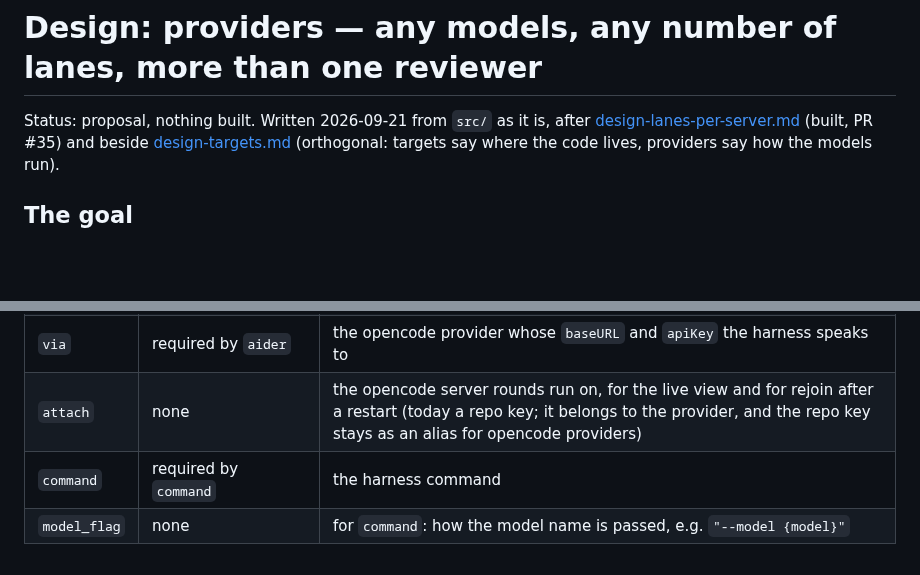
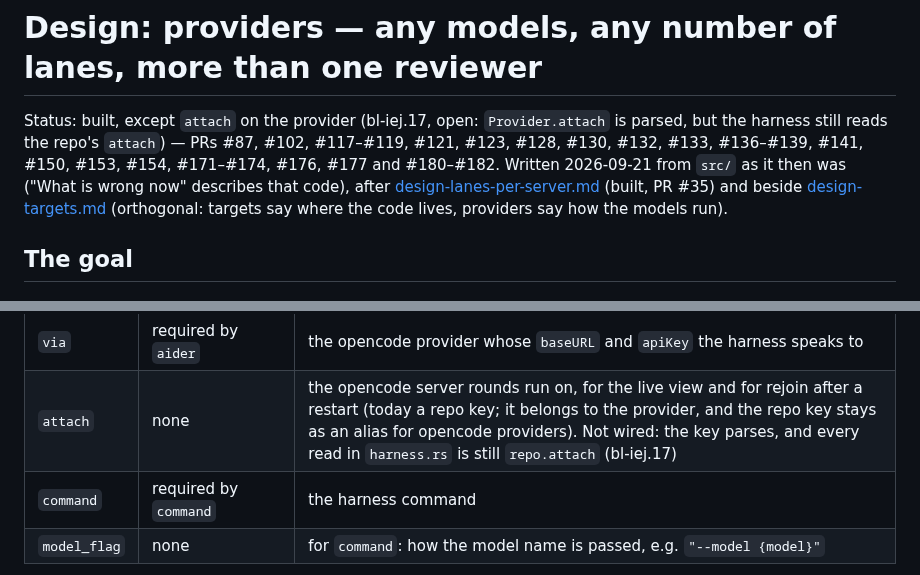
Before and after one commit to imkarrer/bead-loop, a Markdown page: docs/design-providers.md, 2 parts joined by grey strips. Rendered like a GitHub page; blank space fills up the shorter version.

Commit message:
docs: design-providers says it is built, except attach on the provider (#215)
The note's status line read "proposal, nothing built", and the repo's own rule is that
each design note opens with its status (AGENTS.md). Everything in its order of work has
landed: providers and the command harness, derived lanes with parallel slots and the
per-provider semaphore, seats with the quorum, the research round, the page's vocabulary
and the docs, as bl-iej.1 to .16 and .18.

The status line now says so and lists the PRs, taken from the commits whose subject
starts with bl-iej (the bl-iej.5 merge is #87). One piece is not built: `attach` on the
provider (bl-iej.17). `Provider.attach` parses in config.rs, but no `attach_for` exists
and every read in harness.rs is still `repo.attach`, so the attach row of the providers
table says the same.

Verified: the PR numbers against `git log origin/main --grep bl-iej`, `git grep attach_for`
(no hits) and the `repo.attach` reads in harness.rs. A docs-only change; nothing in the
suite parses this note.

Co-authored-by: Claude Sonnet 5.5 <noreply@anthropic.com>

```diff
--- a/docs/design-providers.md
+++ b/docs/design-providers.md
@@ -1,6 +1,10 @@
 # Design: providers — any models, any number of lanes, more than one reviewer
 
-Status: proposal, nothing built. Written 2026-09-21 from `src/` as it is, after
+Status: built, except `attach` on the provider (bl-iej.17, open: `Provider.attach` is
+parsed, but the harness still reads the repo's `attach`) — PRs #87, #102, #117–#119,
+#121, #123, #128, #130, #132, #133, #136–#139, #141, #150, #153, #154, #171–#174,
+#176, #177 and #180–#182. Written 2026-09-21 from `src/` as it then was ("What is wrong
+now" describes that code), after
 [design-lanes-per-server.md](design-lanes-per-server.md) (built, PR #35) and beside
 [design-targets.md](design-targets.md) (orthogonal: targets say where the code lives,
 providers say how the models run).
@@ -97,7 +101,7 @@ cost = "metered"
 | `cost` | `local` | `local` or `metered`; the scoreboard's "landed without metered models" reads this, nothing else does |
 | `probe` | none (`claude-code`: `claude auth status`) | a URL the loop GETs before a round; a failure holds the *lane* with the reason, not the bead (this is bl-ycs) |
 | `via` | required by `aider` | the opencode provider whose `baseURL` and `apiKey` the harness speaks to |
-| `attach` | none | the opencode server rounds run on, for the live view and for rejoin after a restart (today a repo key; it belongs to the provider, and the repo key stays as an alias for opencode providers) |
+| `attach` | none | the opencode server rounds run on, for the live view and for rejoin after a restart (today a repo key; it belongs to the provider, and the repo key stays as an alias for opencode providers). Not wired: the key parses, and every read in `harness.rs` is still `repo.attach` (bl-iej.17) |
 | `command` | required by `command` | the harness command |
 | `model_flag` | none | for `command`: how the model name is passed, e.g. `"--model {model}"` |
 
```
